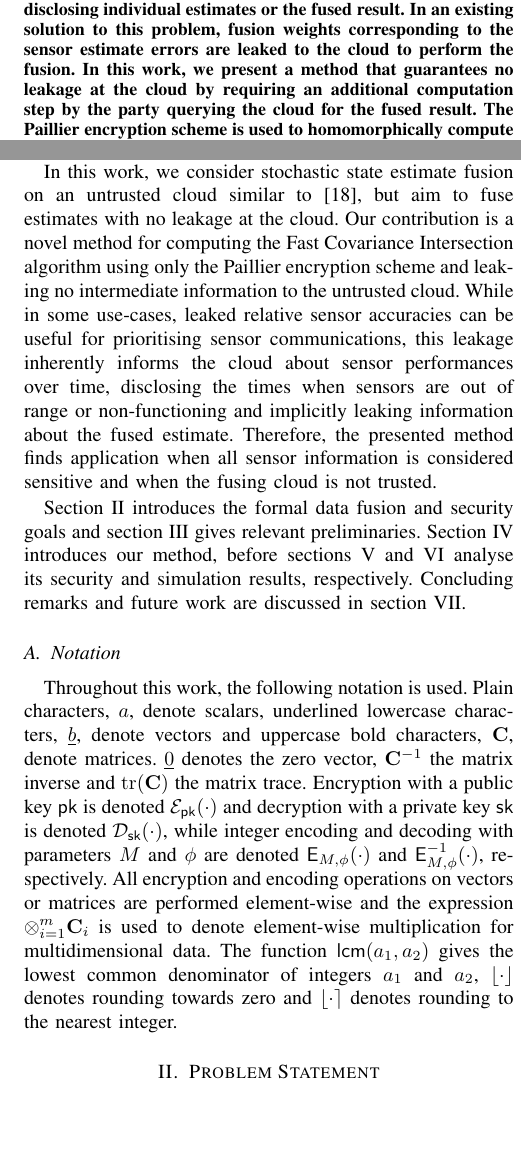
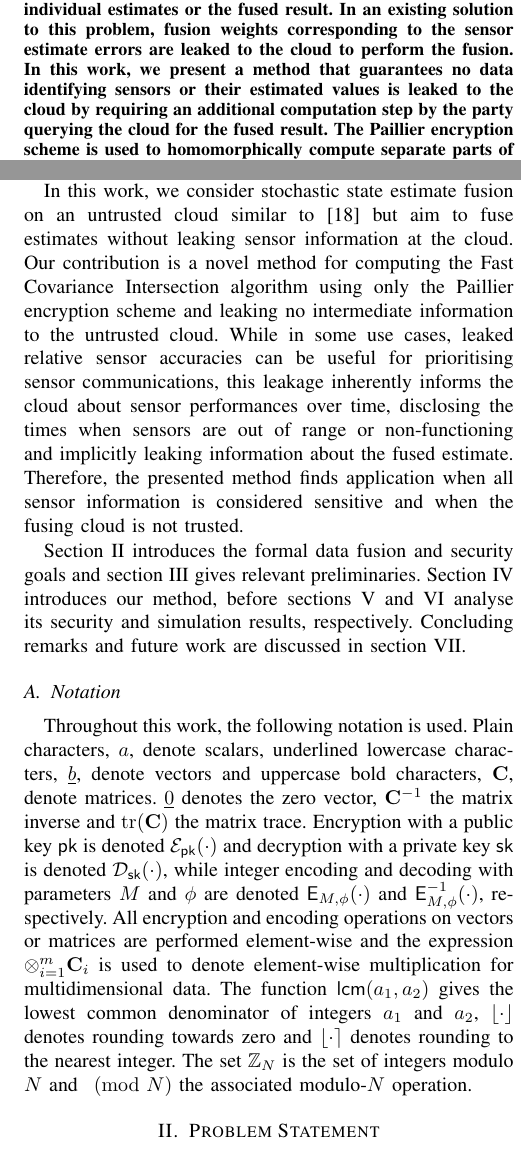
Before and after one commit to omubtcezq/PaillierFCI, a LaTeX paper (main.tex): two parts of the columns of pages 1 and 2 of 5, joined at a grey line, cut so that both start at the same text, the shorter picture padded with empty space. Compiled offline with pdfLaTeX.

Commit message:
Started on reviewer comments Defined Z_N and (mod N) Removed the words "no leakage" as the implicit leakage of dimension n is discussed in the security section Made small Grammarly suggested changes throughout

```diff
--- a/main.tex
+++ b/main.tex
@@ -87,7 +87,7 @@ Encrypted Fast Covariance Intersection\\Without Leaking Fusion Weights
 %
 %
 \begin{abstract}
-    State estimate fusion is a common requirement in distributed sensor networks and can be complicated by untrusted participants or network eavesdroppers. We present a method for computing the common Fast Covariance Intersection fusion algorithm on an untrusted cloud without disclosing individual estimates or the fused result. In an existing solution to this problem, fusion weights corresponding to the sensor estimate errors are leaked to the cloud to perform the fusion. In this work, we present a method that guarantees no leakage at the cloud by requiring an additional computation step by the party querying the cloud for the fused result. The Paillier encryption scheme is used to homomorphically compute separate parts of the computation that can be combined after decryption. This encrypted Fast Covariance Intersection algorithm can be used in scenarios where the fusing cloud is not trusted and any information on sensor performances must remain confidential.
+    State estimate fusion is a common requirement in distributed sensor networks and can be complicated by untrusted participants or network eavesdroppers. We present a method for computing the common Fast Covariance Intersection fusion algorithm on an untrusted cloud without disclosing individual estimates or the fused result. In an existing solution to this problem, fusion weights corresponding to the sensor estimate errors are leaked to the cloud to perform the fusion. In this work, we present a method that guarantees no data identifying sensors or their estimated values is leaked to the cloud by requiring an additional computation step by the party querying the cloud for the fused result. The Paillier encryption scheme is used to homomorphically compute separate parts of the computation that can be combined after decryption. This encrypted Fast Covariance Intersection algorithm can be used in scenarios where the fusing cloud is not trusted and any information on sensor performances must remain confidential.
 \end{abstract}
 
 %%%%%%%%%%%%%%%%%%%%%%%%%%%%%%%%%%%%%%%%%%%%%%%%%%%%%%%%%%%%%%%%%%%%%%%%%%%%%%%%
@@ -149,12 +149,12 @@ Data fusion and distributed state estimation have long been active fields of res
 
 While effective and often efficient, these data fusion solutions have traditionally been performed on closed networks with trusted participants and inherently imply trust between sensors and estimators. In recent years, the ubiquity of distributed public networks has seen the additional challenges of security and privacy become increasingly relevant in distributed sensing environments and has led to an active field of research in providing security during data processing and fusion tasks \cite{renSecurityChallengesPublic2012,brennerSecretProgramExecution2011}. While one can ensure transmitted information is kept secret from eavesdroppers on untrusted networks by using common private and public key encryption schemes \cite{katzIntroductionModernCryptography2008}, tasks involving untrusted participants during computations present a greater challenge. Here, partial computations on encrypted data or the intended leakage of some results are often required or desired to arrive at the final result \cite{risticSecureFastCovariance2021,shiPrivacyPreservingAggregationTimeSeries2011,risticCryptographicallyPrivilegedState2022}. One common tool for achieving these requirements is homomorphic encryption \cite{gentryFullyHomomorphicEncryption2009,paillierPublicKeyCryptosystemsBased1999} which allows operations to be computed on encrypted numbers without decryption. The Pailler encryption scheme \cite{paillierPublicKeyCryptosystemsBased1999} allows homomorphic addition and is a frequent choice in fusion applications due to its applicability, simplicity and provable security. In \cite{alanwarPrOLocResilientLocalization2017}, the Paillier scheme is used to perform non-Bayesian measurement fusion with range-sensors without disclosing individual sensor locations or measurements, while in \cite{aristovEncryptedMultisensorInformation2018}, it is used to achieve similar security with a Kalman filter when measurements are linear and sensors form a hierarchical network. When paired with additional schemes that introduce some leakage, a wider variety of tasks can often be solved as well. The work in \cite{alexandruEncryptedCooperativeControl2019} uses private weighted sum aggregation together with the Paillier scheme to compute decentralised local control inputs while leaking only the sum of weighted neighbouring states, and in \cite{risticSecureFastCovariance2021}, an untrusted cloud can use order-revealing encryptions to compute and leak relative sensor accuracies allowing the homomorphic computation of the Fast Covariance Intersection algorithm.
 
-In this work, we consider stochastic state estimate fusion on an untrusted cloud similar to \cite{risticSecureFastCovariance2021}, but aim to fuse estimates with no leakage at the cloud. Our contribution is a novel method for computing the Fast Covariance Intersection algorithm using only the Paillier encryption scheme and leaking no intermediate information to the untrusted cloud. While in some use-cases, leaked relative sensor accuracies can be useful for prioritising sensor communications, this leakage inherently informs the cloud about sensor performances over time, disclosing the times when sensors are out of range or non-functioning and implicitly leaking information about the fused estimate. Therefore, the presented method finds application when all sensor information is considered sensitive and when the fusing cloud is not trusted.
+In this work, we consider stochastic state estimate fusion on an untrusted cloud similar to \cite{risticSecureFastCovariance2021} but aim to fuse estimates without leaking sensor information at the cloud. Our contribution is a novel method for computing the Fast Covariance Intersection algorithm using only the Paillier encryption scheme and leaking no intermediate information to the untrusted cloud. While in some use cases, leaked relative sensor accuracies can be useful for prioritising sensor communications, this leakage inherently informs the cloud about sensor performances over time, disclosing the times when sensors are out of range or non-functioning and implicitly leaking information about the fused estimate. Therefore, the presented method finds application when all sensor information is considered sensitive and when the fusing cloud is not trusted.
 
 Section~\ref{sec:problem} introduces the formal data fusion and security goals and section~\ref{sec:prelims} gives relevant preliminaries. Section~\ref{sec:encrypted_fci} introduces our method, before sections~\ref{sec:security} and \ref{sec:simulation} analyse its security and simulation results, respectively. Concluding remarks and future work are discussed in section~\ref{sec:conclusion}.
 
 \subsection{Notation}
-Throughout this work, the following notation is used. Plain characters, $a$, denote scalars, underlined lowercase characters, $\vec{b}$, denote vectors and uppercase bold characters, $\mat{C}$, denote matrices. $\vec{0}$ denotes the zero vector, $\mat{C}^{-1}$ the matrix inverse and $\tr(\mat{C})$ the matrix trace. Encryption with a public key $\mathsf{pk}$ is denoted $\mathcal{E}_{\mathsf{pk}}(\cdot)$ and decryption with a private key $\mathsf{sk}$ is denoted $\mathcal{D}_{\mathsf{sk}}(\cdot)$, while integer encoding and decoding with parameters $M$ and $\phi$ are denoted $\mathsf{E}_{M,\phi}(\cdot)$ and $\mathsf{E}^{-1}_{M,\phi}(\cdot)$, respectively. All encryption and encoding operations on vectors or matrices are performed element-wise and the expression $\otimes_{i=1}^{m}\mat{C}_i$ is used to denote element-wise multiplication for multidimensional data. The function $\mathsf{lcm}(a_1,a_2)$ gives the lowest common denominator of integers $a_1$ and $a_2$, $\lfloor\cdot\rfloor$ denotes rounding towards zero and $\lfloor\cdot\rceil$ denotes rounding to the nearest integer.
+Throughout this work, the following notation is used. Plain characters, $a$, denote scalars, underlined lowercase characters, $\vec{b}$, denote vectors and uppercase bold characters, $\mat{C}$, denote matrices. $\vec{0}$ denotes the zero vector, $\mat{C}^{-1}$ the matrix inverse and $\tr(\mat{C})$ the matrix trace. Encryption with a public key $\mathsf{pk}$ is denoted $\mathcal{E}_{\mathsf{pk}}(\cdot)$ and decryption with a private key $\mathsf{sk}$ is denoted $\mathcal{D}_{\mathsf{sk}}(\cdot)$, while integer encoding and decoding with parameters $M$ and $\phi$ are denoted $\mathsf{E}_{M,\phi}(\cdot)$ and $\mathsf{E}^{-1}_{M,\phi}(\cdot)$, respectively. All encryption and encoding operations on vectors or matrices are performed element-wise and the expression $\otimes_{i=1}^{m}\mat{C}_i$ is used to denote element-wise multiplication for multidimensional data. The function $\mathsf{lcm}(a_1,a_2)$ gives the lowest common denominator of integers $a_1$ and $a_2$, $\lfloor\cdot\rfloor$ denotes rounding towards zero and $\lfloor\cdot\rceil$ denotes rounding to the nearest integer. The set $\mathbb{Z}_N$ is the set of integers modulo $N$ and $\pmod{N}$ the associated modulo-$N$ operation.
 
 %
 % 8888888b.  8888888b.   .d88888b.  888888b.
@@ -180,7 +180,7 @@ respectively, at every timestep $k$. Our aim at every timestep is for all estima
 \end{equation}
 respectively, are computed and are consistent with the estimates in \eqref{eqn:ests_and_covs}.
 
-Simultaneously, we consider the desired security of the fusion process. The fusing cloud and estimators are treated as \textit{honest-but-curious}, that is, they follow protocols correctly but may use learned information for malicious gain, and a trusted third-party exists that can query the cloud at any timestep $k$ to obtain the fusion results in \eqref{eqn:fus_ests_and_covs}. We aim for the cloud, estimators and eavesdroppers to learn no additional information from observed estimates and fusions, \eqref{eqn:ests_and_covs} and \eqref{eqn:fus_ests_and_covs}, respectively, beyond their local estimates. To guarantee this, cryptographic \textit{Indistinguishability under the Chosen Plaintext Attack} (IND-CPA) \cite{katzIntroductionModernCryptography2008} is desired for all transmitted and processed information. This is in line with common security goals in the field and suitable for homomorphic encryption. The communications of this scenario are summarised graphically in figure \ref{fig:layout}.
+Simultaneously, we consider the desired security of the fusion process. The fusing cloud and estimators are treated as \textit{honest-but-curious}, that is, they follow protocols correctly but may use learned information for malicious gain, and a trusted third-party exists that can query the cloud at any timestep $k$ to obtain the fusion results in \eqref{eqn:fus_ests_and_covs}. We aim for the cloud, estimators and eavesdroppers to learn no additional information from observed estimates and fusions, \eqref{eqn:ests_and_covs} and \eqref{eqn:fus_ests_and_covs}, respectively, beyond their local estimates. To guarantee this, cryptographic \textit{Indistinguishability under the Chosen Plaintext Attack} (IND-CPA) \cite{katzIntroductionModernCryptography2008} is desired for all transmitted and processed information. This is in line with common security goals in the field and is suitable for homomorphic encryption. The communications of this scenario are summarised graphically in figure \ref{fig:layout}.
 
 %
 % 8888888b.  8888888b.  8888888888 888      8888888 888b     d888
```
Also changed, not shown: main.pdf, main.tex (10 more changed lines).
